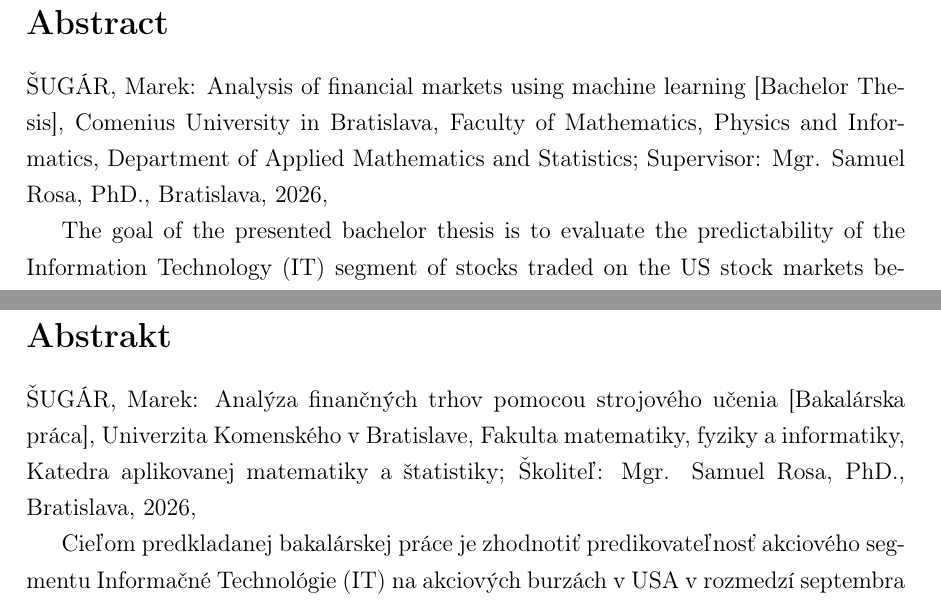
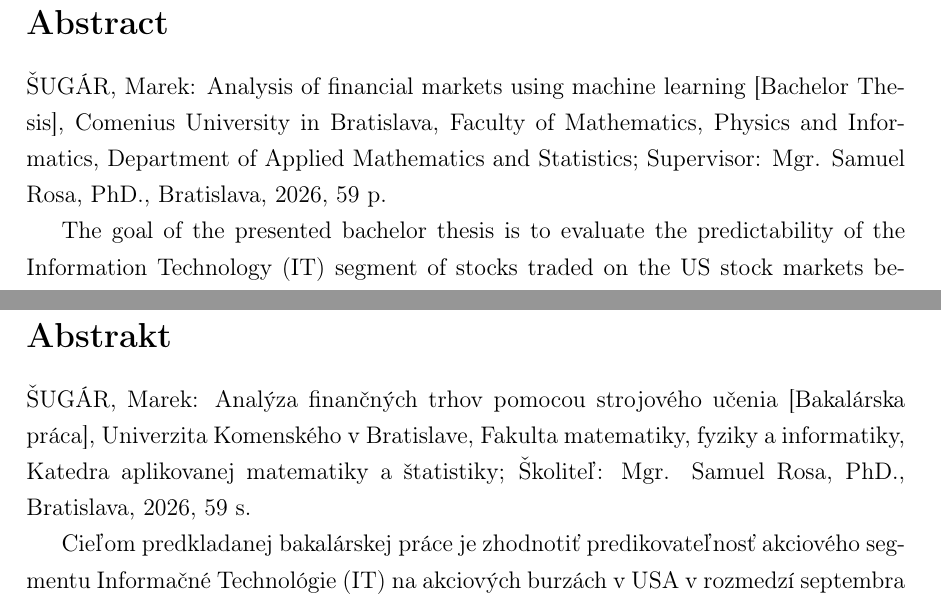
Before and after one commit to sugy-w/Bachelor-Thesis, a LaTeX thesis (Thesis Source/main-en.tex): two parts of pages 6 and 7 of 68, joined at a grey line, cut so that both start at the same text. Compiled offline with pdfLaTeX.

Commit message:
Final Touches

```diff
--- a/Thesis Source/main-en.tex
+++ b/Thesis Source/main-en.tex
@@ -189,7 +189,7 @@ Last but not least, I would like to express thanks to all my family and friends
 \section*{Abstract}
 
 ŠUGÁR, Marek: Analysis of financial markets using machine learning [Bachelor Thesis], Comenius University in Bratislava, Faculty of Mathematics, Physics and Informatics,
-Department of Applied Mathematics and Statistics; Supervisor: Mgr. Samuel Rosa, PhD., Bratislava, 2026, % strany pridam
+Department of Applied Mathematics and Statistics; Supervisor: Mgr. Samuel Rosa, PhD., Bratislava, 2026, 59 p.
 
 The goal of the presented bachelor thesis is to evaluate the predictability of the Information Technology (IT) segment of stocks traded on the US stock markets between September 2017 and January 2026.
 Using a unified data-pipeline of selected features, we employ particular regression machine learning algorithms to predict the next-day closing price of individual stocks.
@@ -204,7 +204,7 @@ limited impact on portfolio performance in comparison with market benchmarks.
 \section*{Abstrakt}
 
 ŠUGÁR, Marek: Analýza finančných trhov pomocou strojového učenia [Bakalárska práca], Univerzita Komenského v Bratislave, Fakulta matematiky, fyziky a informatiky,
-Katedra aplikovanej matematiky a štatistiky; Školiteľ: Mgr. Samuel Rosa, PhD., Bratislava, 2026, % strany pridam
+Katedra aplikovanej matematiky a štatistiky; Školiteľ: Mgr. Samuel Rosa, PhD., Bratislava, 2026, 59 s.
 
 
 Cieľom predkladanej bakalárskej práce je zhodnotiť predikovateľnosť akciového segmentu Informačné Technológie (IT) na akciových burzách v USA v rozmedzí septembra 2017 až januára 2026. Využitím jednotnej sady prediktorov boli
```
Also changed, not shown: Thesis Source/main-en.pdf.
